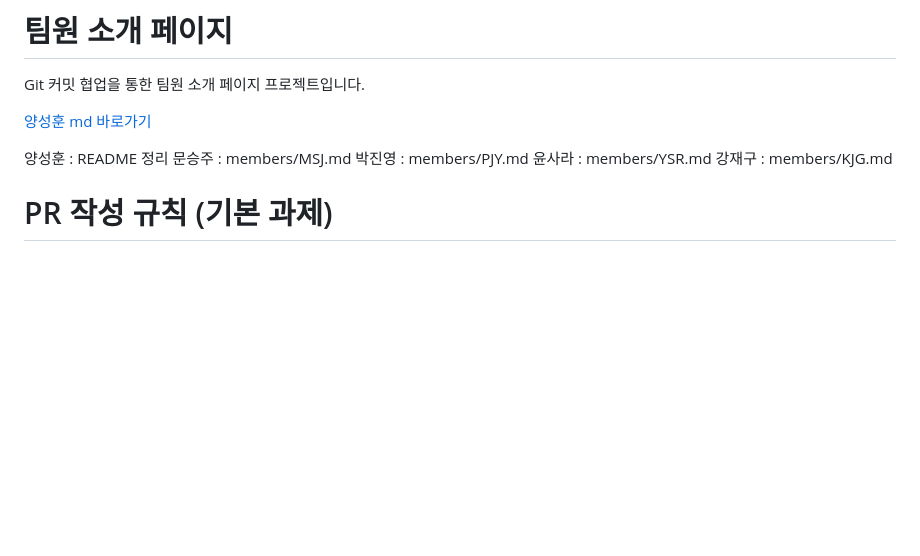
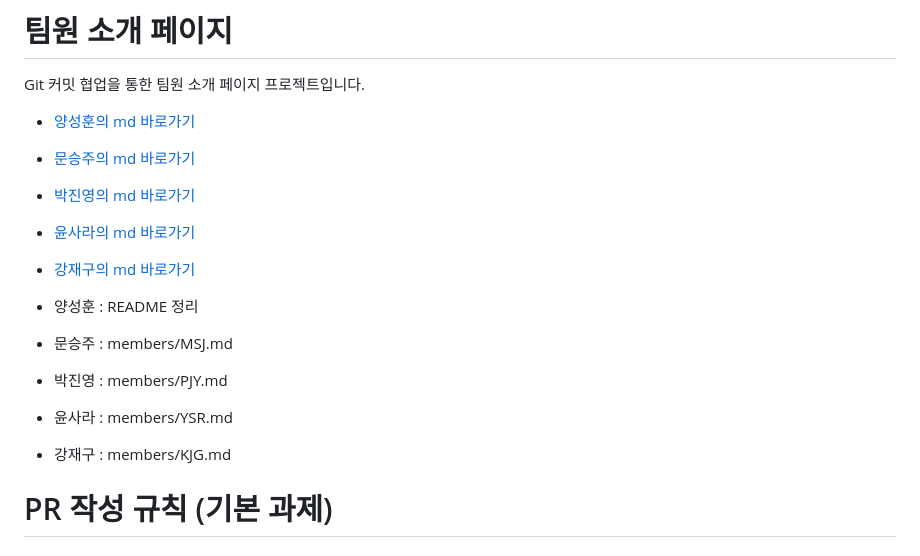
Before and after one commit to tjdgns0618/sparta-git-cowork-team-infinity, a Markdown page: readme.md, the part around the change. Rendered like a GitHub page; blank space fills up the shorter version.

```diff
--- a/readme.md
+++ b/readme.md
@@ -2,13 +2,18 @@
 
 Git 커밋 협업을 통한 팀원 소개 페이지 프로젝트입니다.
 
-[양성훈 md 바로가기](/members/YSH.md)
+- [양성훈의 md 바로가기](/members/YSH.md)
+- [문승주의 md 바로가기](/members/MSJ.md)
+- [박진영의 md 바로가기](/members/PJY.md)
+- [윤사라의 md 바로가기](/members/YSR.md)
+- [강재구의 md 바로가기](/members/KJG.md)
 
-양성훈 : README 정리
-문승주 : members/MSJ.md
-박진영 : members/PJY.md
-윤사라 : members/YSR.md
-강재구 : members/KJG.md
+
+- 양성훈 : README 정리
+- 문승주 : members/MSJ.md
+- 박진영 : members/PJY.md
+- 윤사라 : members/YSR.md
+- 강재구 : members/KJG.md
 
 # PR 작성 규칙 (기본 과제)
 ### 제목
```
